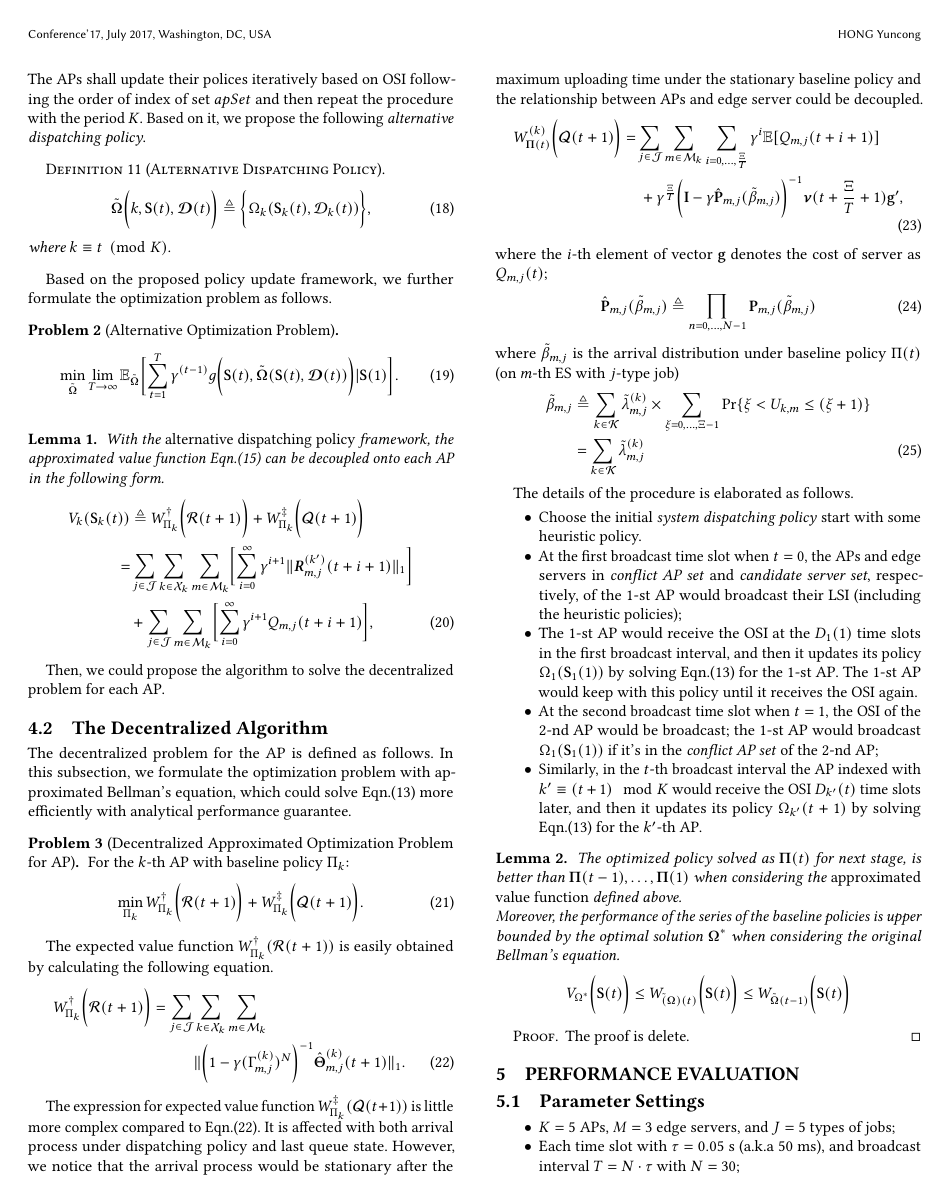
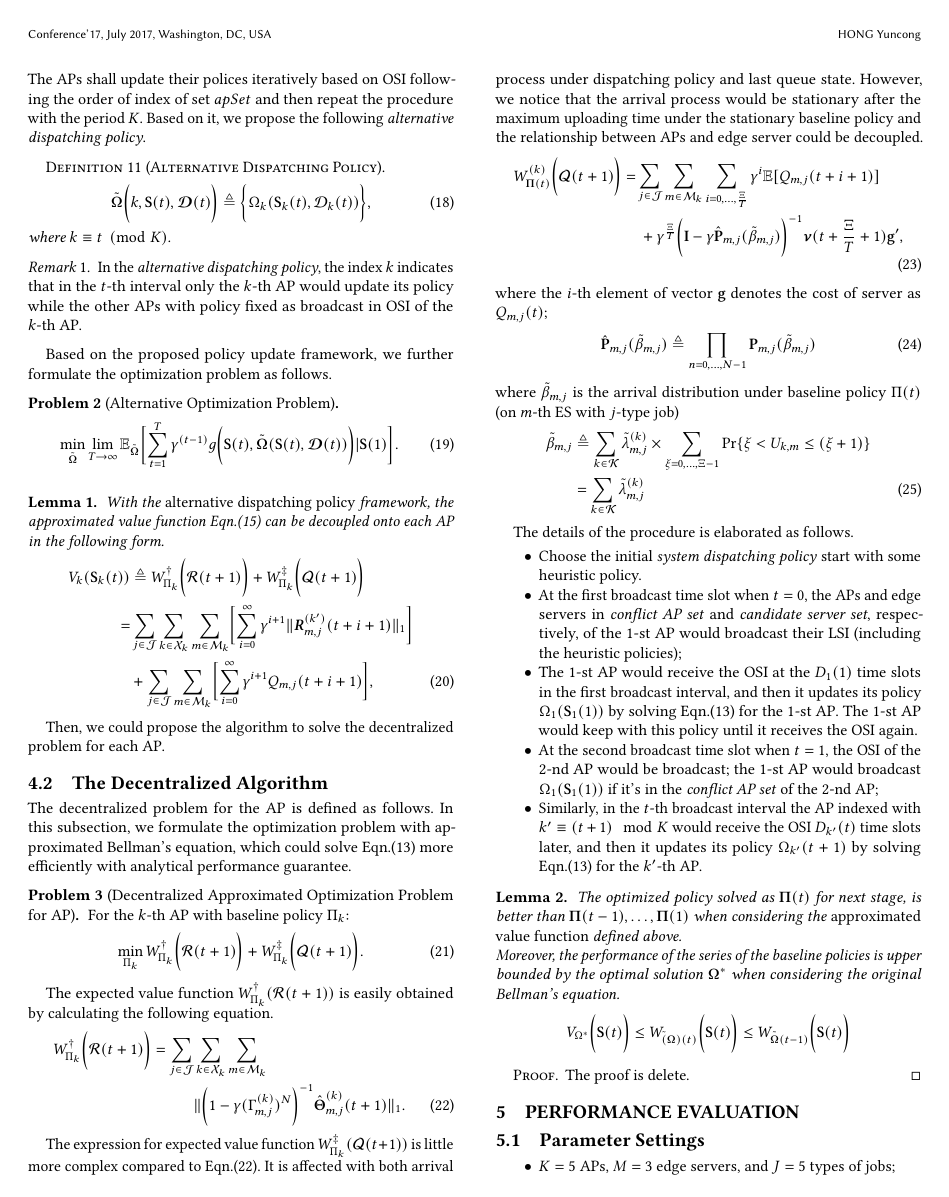
Before and after one commit to iamhyc/my-latex-collection, a LaTeX paper (main.tex, which reads src/04-algorithm.tex): page 6 of 8. Compiled offline with pdfLaTeX; a missing bibliography style is replaced by a similar one.

Commit message:
temp 0251

```diff
--- a/src/04-algorithm.tex
+++ b/src/04-algorithm.tex
@@ -48,6 +48,9 @@ Based on it, we propose the following \emph{alternative dispatching policy}.
     \end{align}
     where $k \equiv t \pmod{K}$.
 \end{definition}
+\begin{remark}
+    In the \emph{alternative dispatching policy}, the index $k$ indicates that in the $t$-th interval only the $k$-th AP would update its policy while the other APs with policy fixed as broadcast in OSI of the $k$-th AP.
+\end{remark}
 
 Based on the proposed policy update framework, we further formulate the optimization problem as follows.
 \begin{problem}[Alternative Optimization Problem]
```
